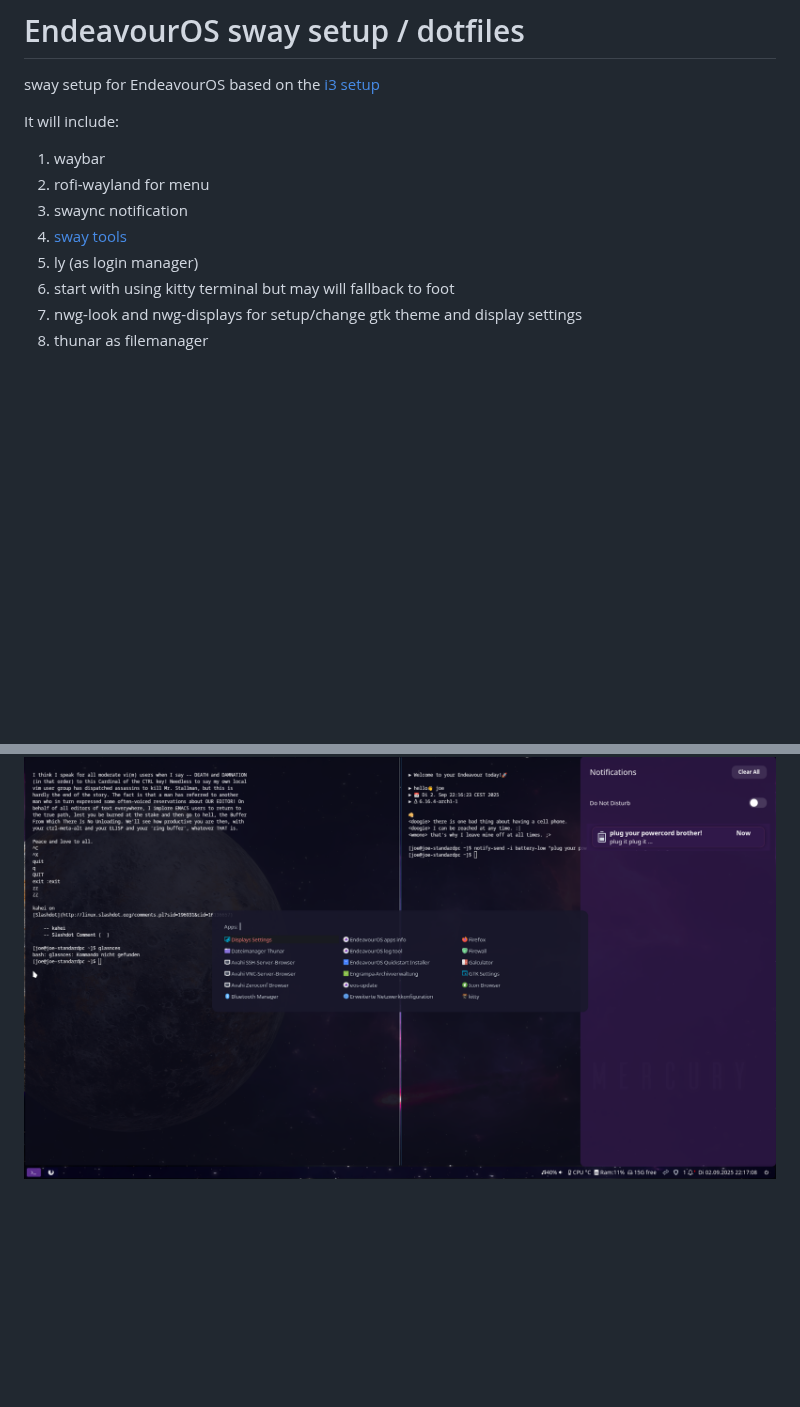
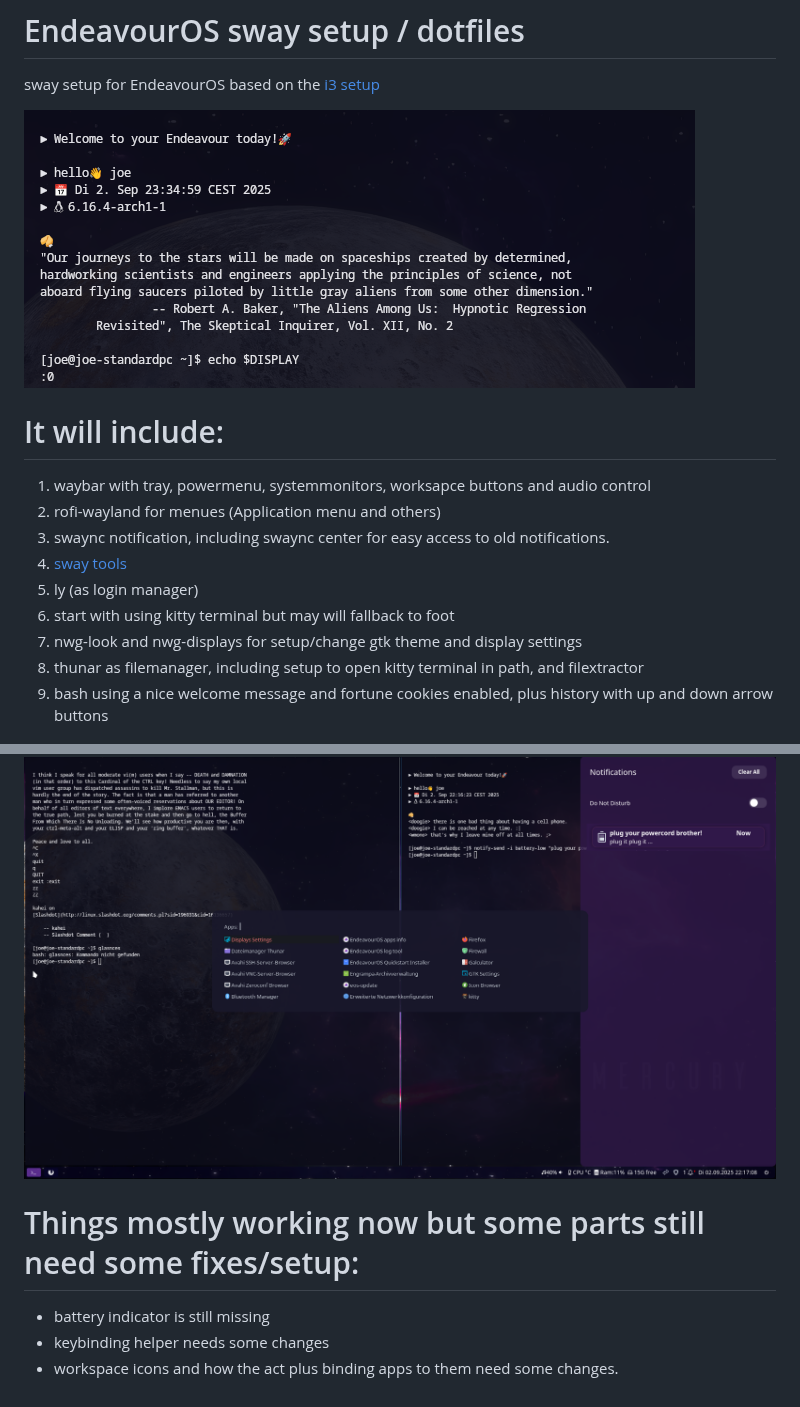
Before and after one commit to endeavouros-team/endeavouros-sway-setup, a Markdown page: README.md, 2 parts joined by grey strips. Rendered like a GitHub page; pictures changed too: sway-eos-bash.png (added); blank space fills up the shorter version.

Commit message:
more info for readme files adding bash screenshot

```diff
--- a/README.md
+++ b/README.md
@@ -2,14 +2,22 @@
 
 sway setup for EndeavourOS based on the [i3 setup](https://github.com/endeavouros-team/endeavouros-i3wm-setup)
 
-It will include:
-1. waybar
-2. rofi-wayland for menu
-3. swaync notification
+![bash](sway-eos-bash.png)
+
+# It will include:
+1. waybar with tray, powermenu, systemmonitors, worksapce buttons and audio control
+2. rofi-wayland for menues (Application menu and others)
+3. swaync notification, including swaync center for easy access to old notifications.
 4. [sway tools](https://github.com/killajoe/sway_tools/tree/main)
 5. ly (as login manager)
 6. start with using kitty terminal but may will fallback to foot
 7. nwg-look and nwg-displays for setup/change gtk theme and display settings
-8. thunar as filemanager
+8. thunar as filemanager, including setup to open kitty terminal in path, and filextractor
+9. bash using a nice welcome message and fortune cookies enabled, plus history with up and down arrow buttons
 
 ![screenshot](sway-eos.png)
+
+# Things mostly working now but some parts still need some fixes/setup:
+* battery indicator is still missing
+* keybinding helper needs some changes
+* workspace icons and how the act plus binding apps to them need some changes.
```
Also changed, not shown: force-knowledge.md (+27 -2 lines).
